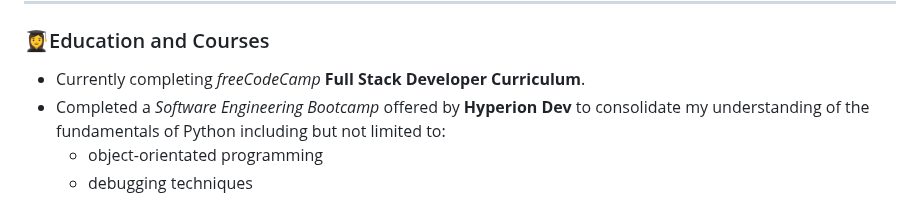
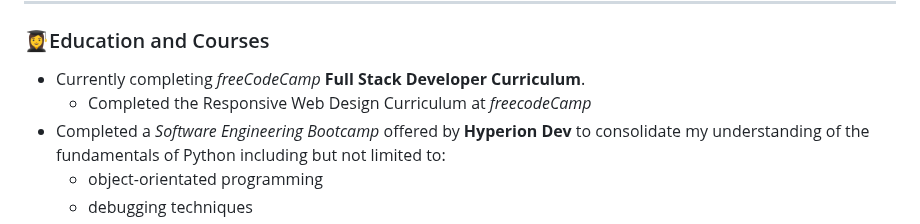
Before and after one commit to O-Babasola/O-Babasola, a Markdown page: README.md, the part around the change. Drawn GitHub-style.

```diff
--- a/README.md
+++ b/README.md
@@ -57,6 +57,7 @@ Follow me on my journey to become a skilled web developer:
 
 ### :woman_student:Education and Courses
 - Currently completing *freeCodeCamp* **Full Stack Developer Curriculum**.
+    - Completed the Responsive Web Design Curriculum at *freecodeCamp*
 - Completed a *Software Engineering Bootcamp* offered by **Hyperion Dev** to consolidate my understanding of the fundamentals of Python including but not limited to:
    - object-orientated programming
    - debugging techniques
```
